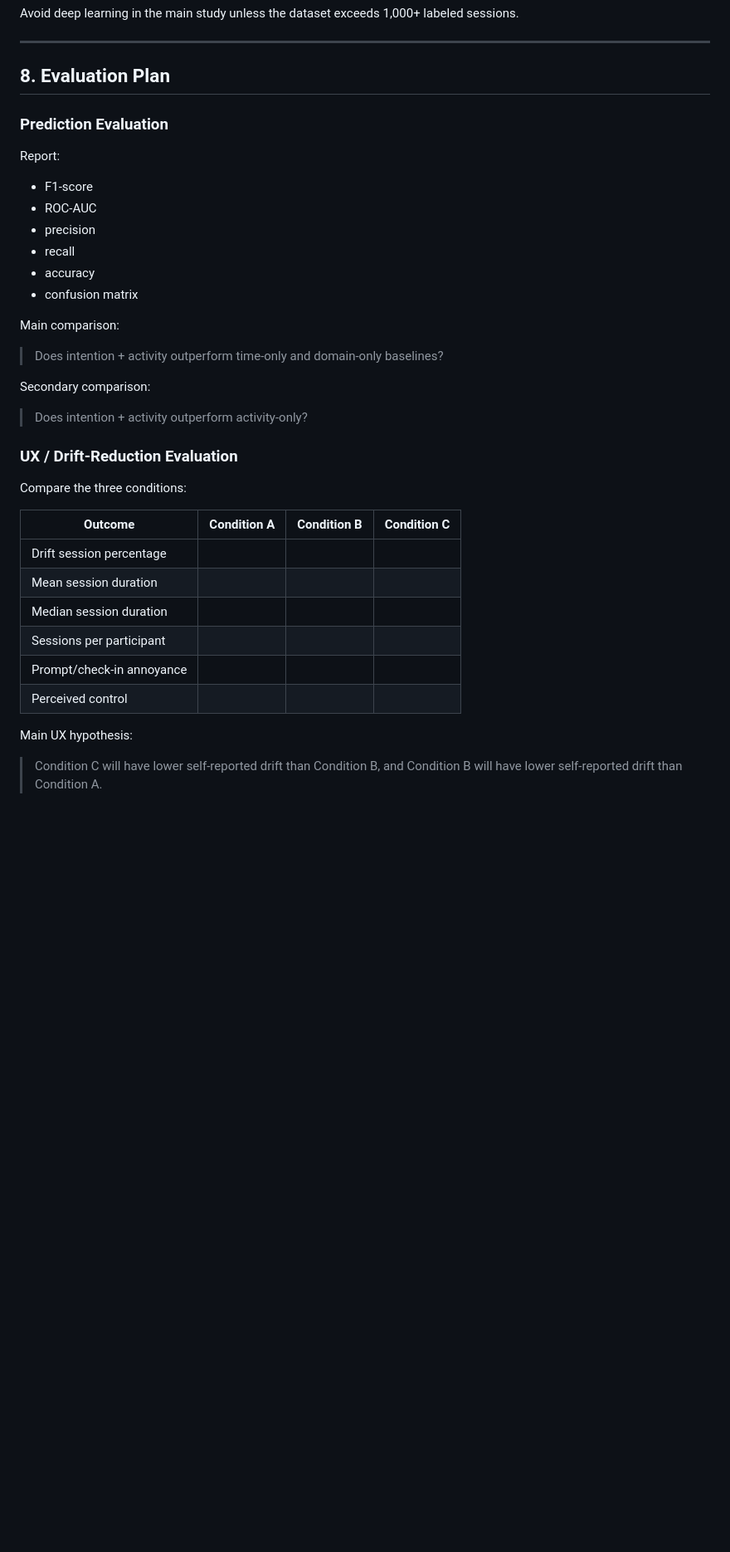
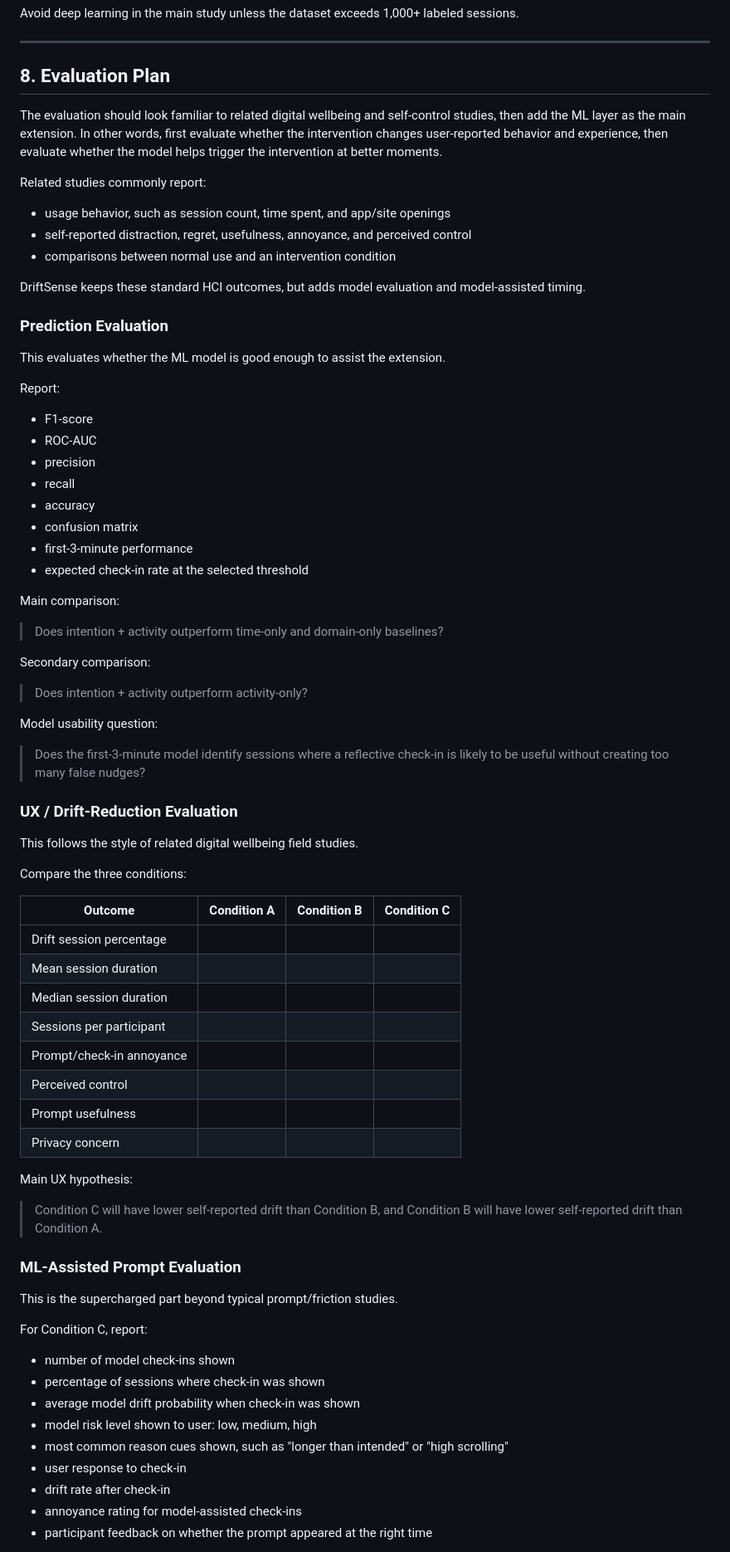
Before and after one commit to shasabbir/DriftSense, a Markdown page: roadmap.md, the part around one of its changes. Shown at 83% size. Drawn GitHub-style; blank space fills up the shorter version.

```diff
--- a/roadmap.md
+++ b/roadmap.md
@@ -337,7 +354,19 @@ Avoid deep learning in the main study unless the dataset exceeds 1,000+ labeled
 
 ## 8. Evaluation Plan
 
+The evaluation should look familiar to related digital wellbeing and self-control studies, then add the ML layer as the main extension. In other words, first evaluate whether the intervention changes user-reported behavior and experience, then evaluate whether the model helps trigger the intervention at better moments.
+
+Related studies commonly report:
+
+- usage behavior, such as session count, time spent, and app/site openings
+- self-reported distraction, regret, usefulness, annoyance, and perceived control
+- comparisons between normal use and an intervention condition
+
+DriftSense keeps these standard HCI outcomes, but adds model evaluation and model-assisted timing.
+
 ### Prediction Evaluation
+
+This evaluates whether the ML model is good enough to assist the extension.
 
 Report:
 
@@ -347,6 +376,8 @@ Report:
 - recall
 - accuracy
 - confusion matrix
+- first-3-minute performance
+- expected check-in rate at the selected threshold
 
 Main comparison:
 
@@ -356,7 +387,13 @@ Secondary comparison:
 
 > Does intention + activity outperform activity-only?
 
+Model usability question:
+
+> Does the first-3-minute model identify sessions where a reflective check-in is likely to be useful without creating too many false nudges?
+
 ### UX / Drift-Reduction Evaluation
+
+This follows the style of related digital wellbeing field studies.
 
 Compare the three conditions:
 
@@ -368,7 +405,26 @@ Compare the three conditions:
 | Sessions per participant | | | |
 | Prompt/check-in annoyance | | | |
 | Perceived control | | | |
+| Prompt usefulness | | | |
+| Privacy concern | | | |
 
 Main UX hypothesis:
 
 > Condition C will have lower self-reported drift than Condition B, and Condition B will have lower self-reported drift than Condition A.
+
+### ML-Assisted Prompt Evaluation
+
+This is the supercharged part beyond typical prompt/friction studies.
+
+For Condition C, report:
+
+- number of model check-ins shown
+- percentage of sessions where check-in was shown
+- average model drift probability when check-in was shown
+- model risk level shown to user: low, medium, high
+- most common reason cues shown, such as "longer than intended" or "high scrolling"
+- user response to check-in
+- drift rate after check-in
+- annoyance rating for model-assisted check-ins
+- participant feedback on whether the prompt appeared at the right time
+
```
Also changed, not shown: other parts of roadmap.md (+26 -0 lines), implementation_plan.md (+56 -1 lines).
